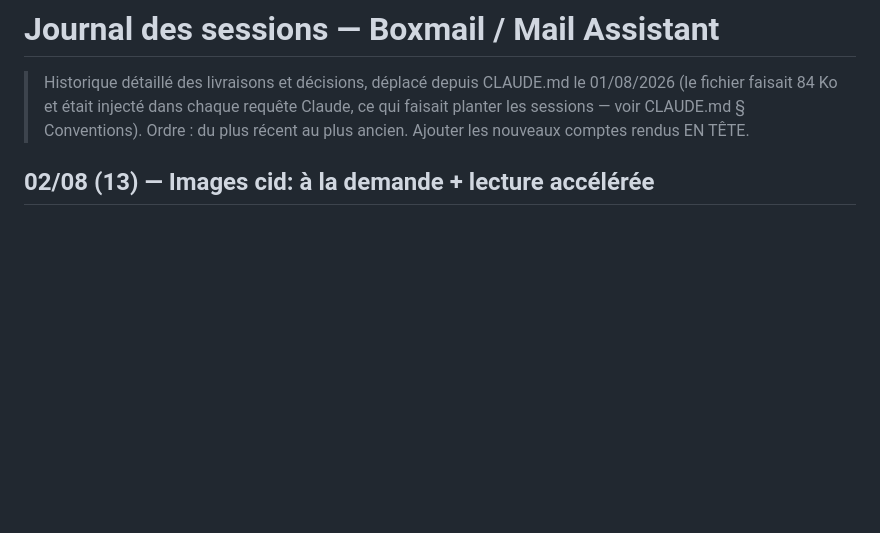
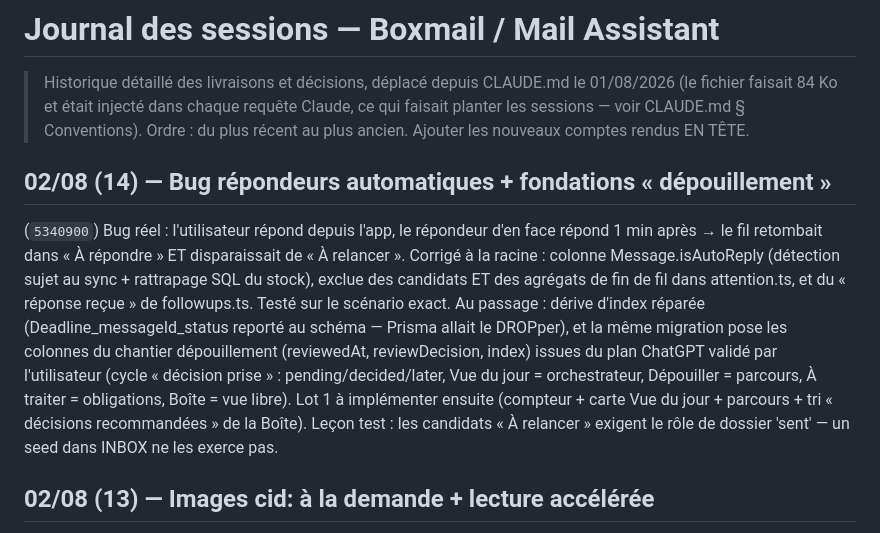
Before and after one commit to thonyAGP/Boxmail_cleaning, a Markdown page: docs/JOURNAL.md, the part around the change. GitHub-like rendering; blank space fills up the shorter version.

Commit message:
Journal : bug répondeurs corrigé, fondations dépouillement posées
Co-Authored-By: Claude Fable 5 <noreply@anthropic.com>

```diff
--- a/docs/JOURNAL.md
+++ b/docs/JOURNAL.md
@@ -4,6 +4,25 @@
 > 01/08/2026 (le fichier faisait 84 Ko et était injecté dans chaque requête
 > Claude, ce qui faisait planter les sessions — voir CLAUDE.md § Conventions).
 > Ordre : du plus récent au plus ancien. Ajouter les nouveaux comptes rendus EN TÊTE.
+
+## 02/08 (14) — Bug répondeurs automatiques + fondations « dépouillement »
+
+(`5340900`) Bug réel : l'utilisateur répond depuis l'app, le répondeur
+d'en face répond 1 min après → le fil retombait dans « À répondre » ET
+disparaissait de « À relancer ». Corrigé à la racine : colonne
+Message.isAutoReply (détection sujet au sync + rattrapage SQL du stock),
+exclue des candidats ET des agrégats de fin de fil dans attention.ts,
+et du « réponse reçue » de followups.ts. Testé sur le scénario exact.
+Au passage : dérive d'index réparée (Deadline_messageId_status reporté
+au schéma — Prisma allait le DROPper), et la même migration pose les
+colonnes du chantier dépouillement (reviewedAt, reviewDecision, index)
+issues du plan ChatGPT validé par l'utilisateur (cycle « décision
+prise » : pending/decided/later, Vue du jour = orchestrateur,
+Dépouiller = parcours, À traiter = obligations, Boîte = vue libre).
+Lot 1 à implémenter ensuite (compteur + carte Vue du jour + parcours +
+tri « décisions recommandées » de la Boîte).
+Leçon test : les candidats « À relancer » exigent le rôle de dossier
+'sent' — un seed dans INBOX ne les exerce pas.
 
 ## 02/08 (13) — Images cid: à la demande + lecture accélérée
 
```
